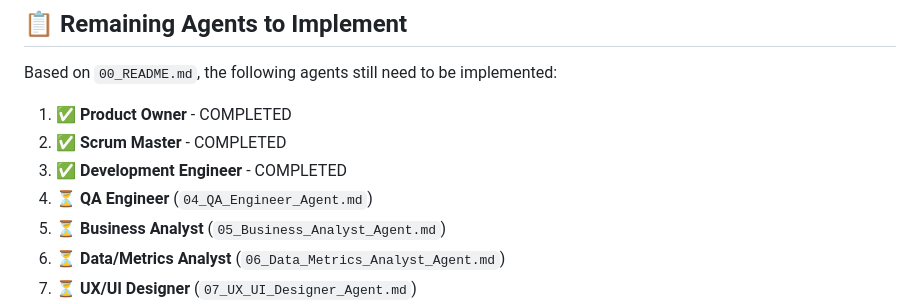
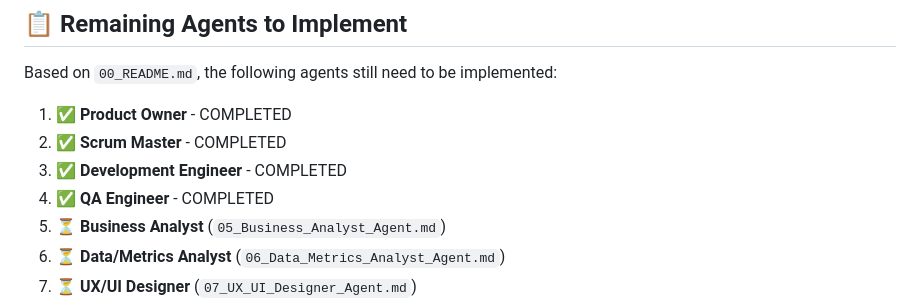
Before and after one commit to barnymurt/launchPadPM, a Markdown page: IMPLEMENTATION_STATUS.md, the part around the change. GitHub-like rendering.

Commit message:
docs: Update implementation status - QA Engineer agent completed

```diff
--- a/IMPLEMENTATION_STATUS.md
+++ b/IMPLEMENTATION_STATUS.md
@@ -94,7 +94,7 @@ Based on `00_README.md`, the following agents still need to be implemented:
 1. ✅ **Product Owner** - COMPLETED
 2. ✅ **Scrum Master** - COMPLETED
 3. ✅ **Development Engineer** - COMPLETED
-4. ⏳ **QA Engineer** (`04_QA_Engineer_Agent.md`)
+4. ✅ **QA Engineer** - COMPLETED
 5. ⏳ **Business Analyst** (`05_Business_Analyst_Agent.md`)
 6. ⏳ **Data/Metrics Analyst** (`06_Data_Metrics_Analyst_Agent.md`)
 7. ⏳ **UX/UI Designer** (`07_UX_UI_Designer_Agent.md`)
```
